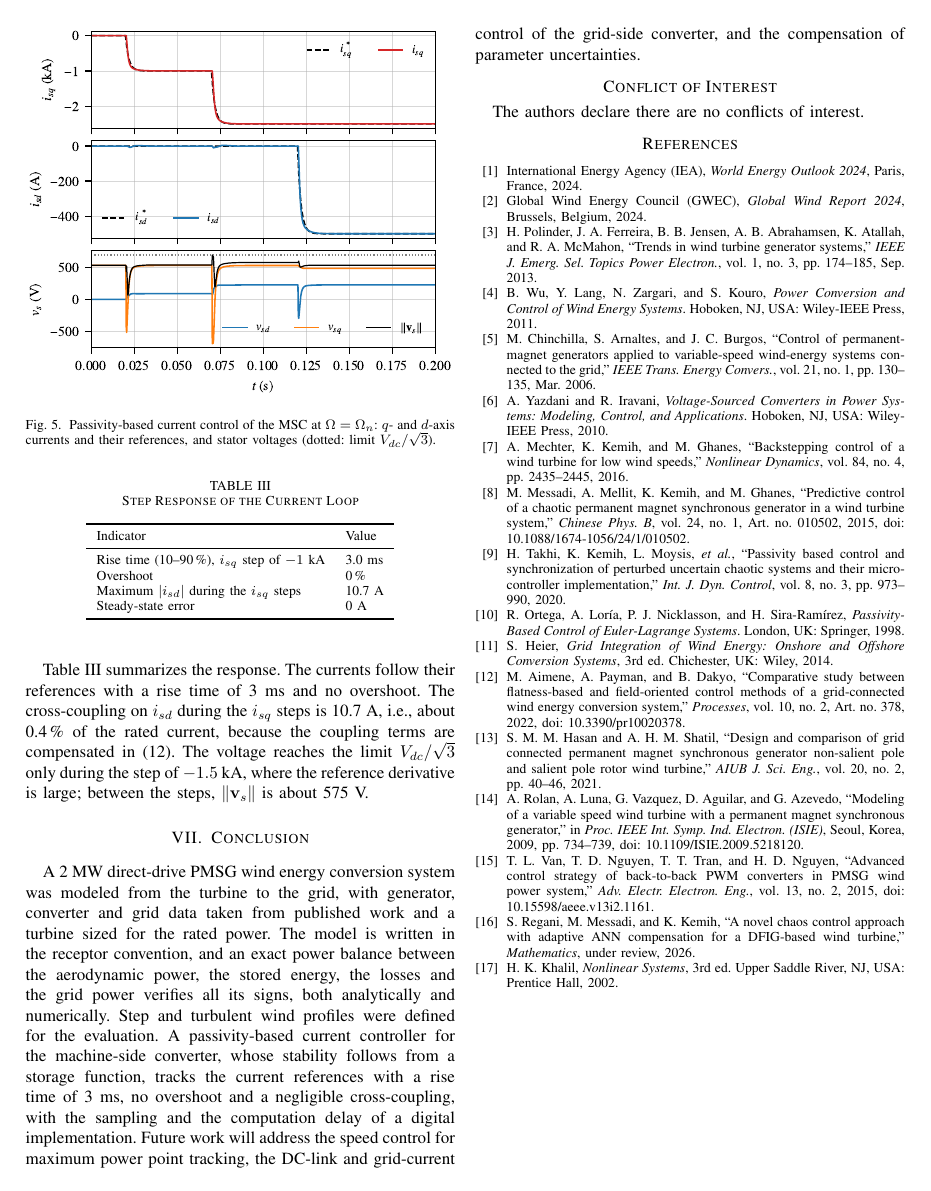
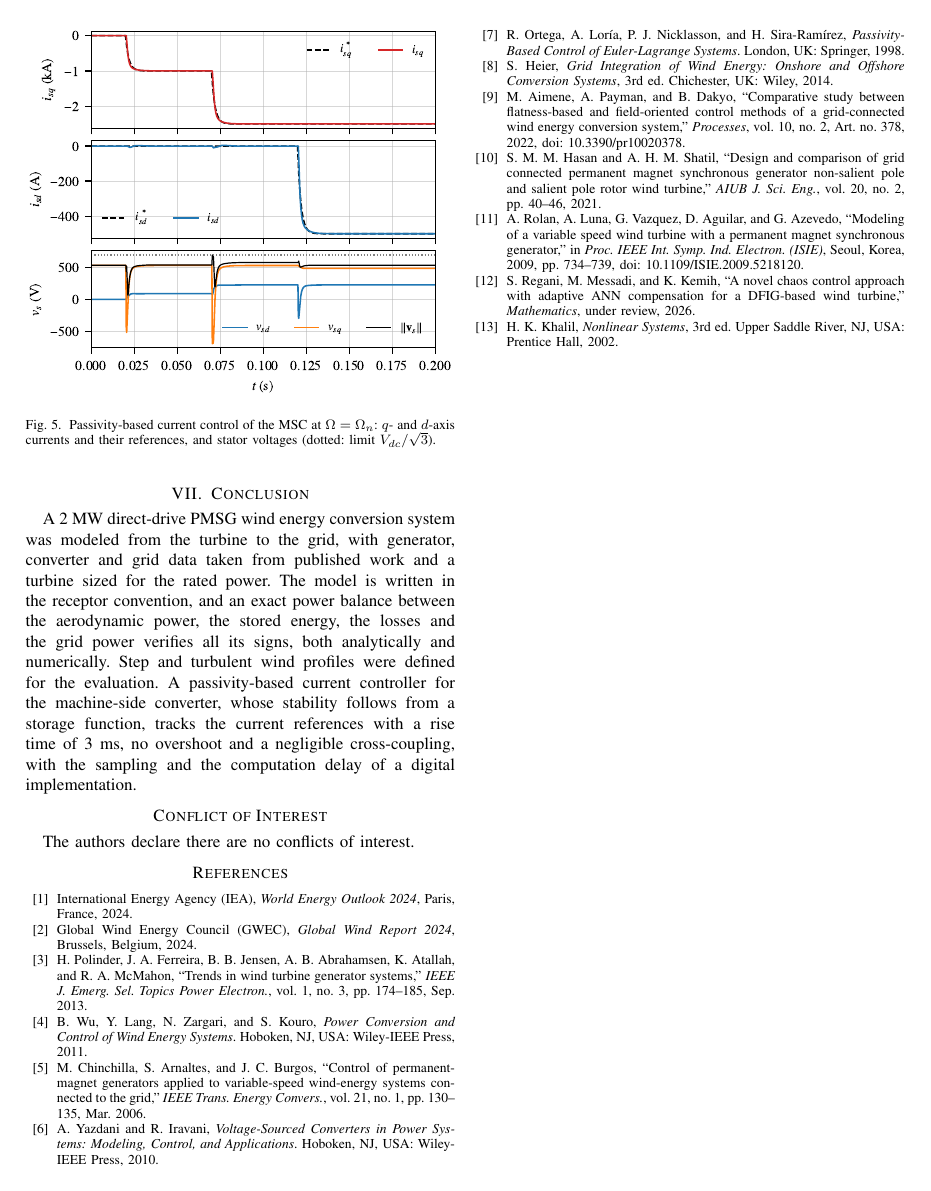
Before and after one commit to saidregani/myphdproject, a LaTeX paper (paper_steps/main.tex): page 4 of 4. Compiled offline with pdfLaTeX.

Commit message:
Paper (steps 1-5): keep only the work actually done (J as simulated, no future work, trimmed introduction)
Co-Authored-By: Claude Opus 5.5 <noreply@anthropic.com>
Claude-Session: https://claude.ai/code/session_01JLQN8db6bxeaoqfycny3EU

```diff
--- a/paper_steps/main.tex
+++ b/paper_steps/main.tex
@@ -348,9 +340,7 @@ power, the stored energy, the losses and the grid power verifies all its signs,
 numerically. Step and turbulent wind profiles were defined for the evaluation. A passivity-based
 current controller for the machine-side converter, whose stability follows from a storage function,
 tracks the current references with a rise time of 3~ms, no overshoot and a negligible cross-coupling,
-with the sampling and the computation delay of a digital implementation. Future work will address the
-speed control for maximum power point tracking, the DC-link and grid-current control of the grid-side
-converter, and the compensation of parameter uncertainties.
+with the sampling and the computation delay of a digital implementation.
 
 \section*{Conflict of Interest}
 The authors declare there are no conflicts of interest.
@@ -368,14 +358,6 @@ generators applied to variable-speed wind-energy systems connected to the grid,'
 Energy Convers.}, vol.~21, no.~1, pp.~130--135, Mar. 2006.
 \bibitem{yazdani2010} A. Yazdani and R. Iravani, \emph{Voltage-Sourced Converters in Power Systems:
 Modeling, Control, and Applications}. Hoboken, NJ, USA: Wiley-IEEE Press, 2010.
-\bibitem{mechter2016} A. Mechter, K. Kemih, and M. Ghanes, ``Backstepping control of a wind turbine for
-low wind speeds,'' \emph{Nonlinear Dynamics}, vol.~84, no.~4, pp.~2435--2445, 2016.
-\bibitem{messadi2015} M. Messadi, A. Mellit, K. Kemih, and M. Ghanes, ``Predictive control of a chaotic
-permanent magnet synchronous generator in a wind turbine system,'' \emph{Chinese Phys. B}, vol.~24,
-no.~1, Art.~no.~010502, 2015, doi: 10.1088/1674-1056/24/1/010502.
-\bibitem{takhi2020} H. Takhi, K. Kemih, L. Moysis, \emph{et al.}, ``Passivity based control and
-synchronization of perturbed uncertain chaotic systems and their microcontroller implementation,''
-\emph{Int. J. Dyn. Control}, vol.~8, no.~3, pp.~973--990, 2020.
 \bibitem{ortega1998} R. Ortega, A. Lor\'ia, P. J. Nicklasson, and H. Sira-Ram\'irez,
 \emph{Passivity-Based Control of Euler-Lagrange Systems}. London, UK: Springer, 1998.
 \bibitem{heier2014} S. Heier, \emph{Grid Integration of Wind Energy: Onshore and Offshore Conversion
@@ -389,9 +371,6 @@ permanent magnet synchronous generator non-salient pole and salient pole rotor w
 \bibitem{rolan2009} A. Rolan, A. Luna, G. Vazquez, D. Aguilar, and G. Azevedo, ``Modeling of a variable
 speed wind turbine with a permanent magnet synchronous generator,'' in \emph{Proc. IEEE Int. Symp. Ind.
 Electron. (ISIE)}, Seoul, Korea, 2009, pp.~734--739, doi: 10.1109/ISIE.2009.5218120.
-\bibitem{van2015} T. L. Van, T. D. Nguyen, T. T. Tran, and H. D. Nguyen, ``Advanced control strategy of
-back-to-back PWM converters in PMSG wind power system,'' \emph{Adv. Electr. Electron. Eng.}, vol.~13,
-no.~2, 2015, doi: 10.15598/aeee.v13i2.1161.
 \bibitem{regani2026} S. Regani, M. Messadi, and K. Kemih, ``A novel chaos control approach with
 adaptive ANN compensation for a DFIG-based wind turbine,'' \emph{Mathematics}, under review, 2026.
 \bibitem{khalil2002} H. K. Khalil, \emph{Nonlinear Systems}, 3rd ed. Upper Saddle River, NJ, USA:
```
Also changed, not shown: paper_steps/main.pdf, paper_steps/main.tex (22 more changed lines).
